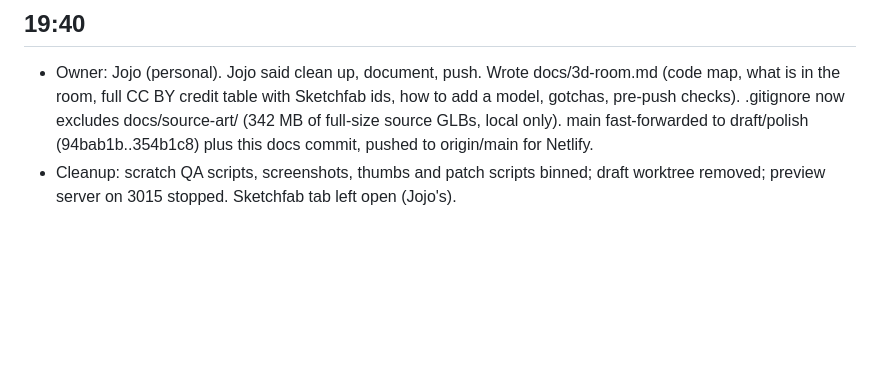
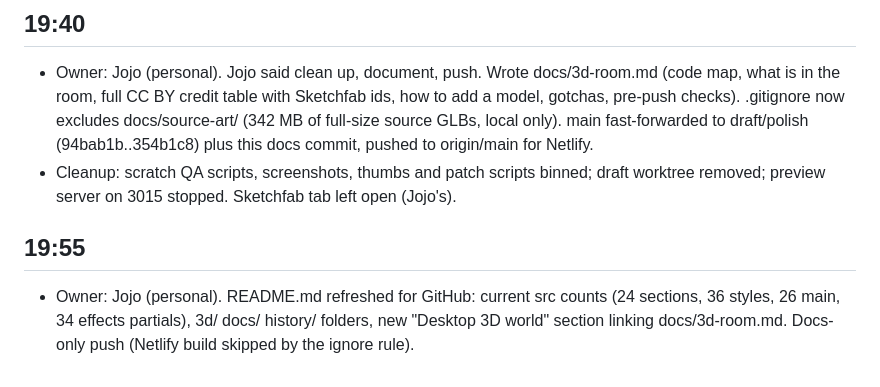
Before and after one commit to jonathantubay06/portfolio, a Markdown page: history/2026-10-20.md, the part around the change. Drawn GitHub-style; blank space fills up the shorter version.

Commit message:
README: desktop 3D world section, current file counts, link to the room guide
Co-Authored-By: Claude Opus 5.5 <noreply@anthropic.com>

```diff
--- a/history/2026-10-20.md
+++ b/history/2026-10-20.md
@@ -154,3 +154,6 @@
 ## 19:40
 - Owner: Jojo (personal). Jojo said clean up, document, push. Wrote docs/3d-room.md (code map, what is in the room, full CC BY credit table with Sketchfab ids, how to add a model, gotchas, pre-push checks). .gitignore now excludes docs/source-art/ (342 MB of full-size source GLBs, local only). main fast-forwarded to draft/polish (94bab1b..354b1c8) plus this docs commit, pushed to origin/main for Netlify.
 - Cleanup: scratch QA scripts, screenshots, thumbs and patch scripts binned; draft worktree removed; preview server on 3015 stopped. Sketchfab tab left open (Jojo's).
+
+## 19:55
+- Owner: Jojo (personal). README.md refreshed for GitHub: current src counts (24 sections, 36 styles, 26 main, 34 effects partials), 3d/ docs/ history/ folders, new "Desktop 3D world" section linking docs/3d-room.md. Docs-only push (Netlify build skipped by the ignore rule).
```
Also changed, not shown: 1 other file.
